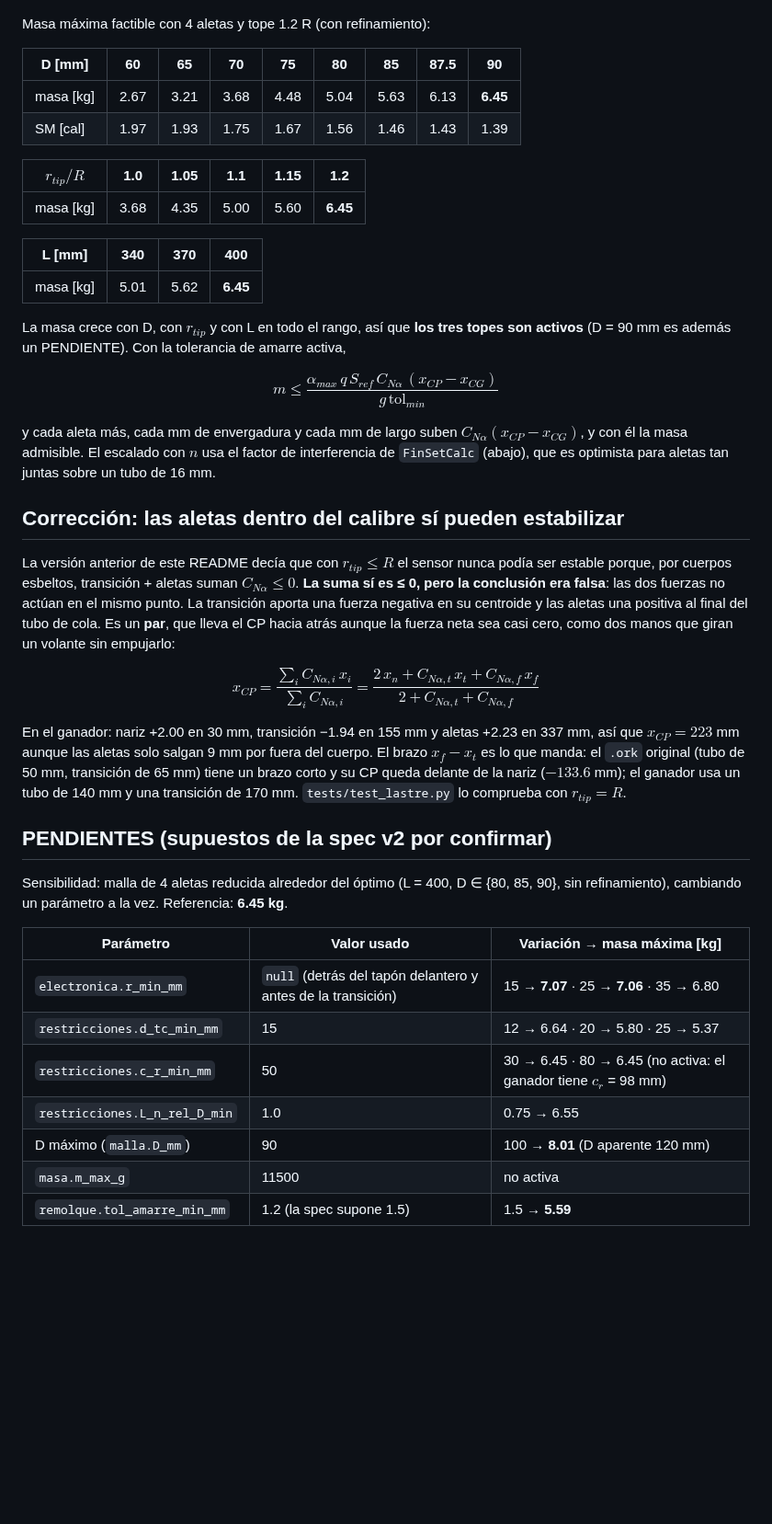
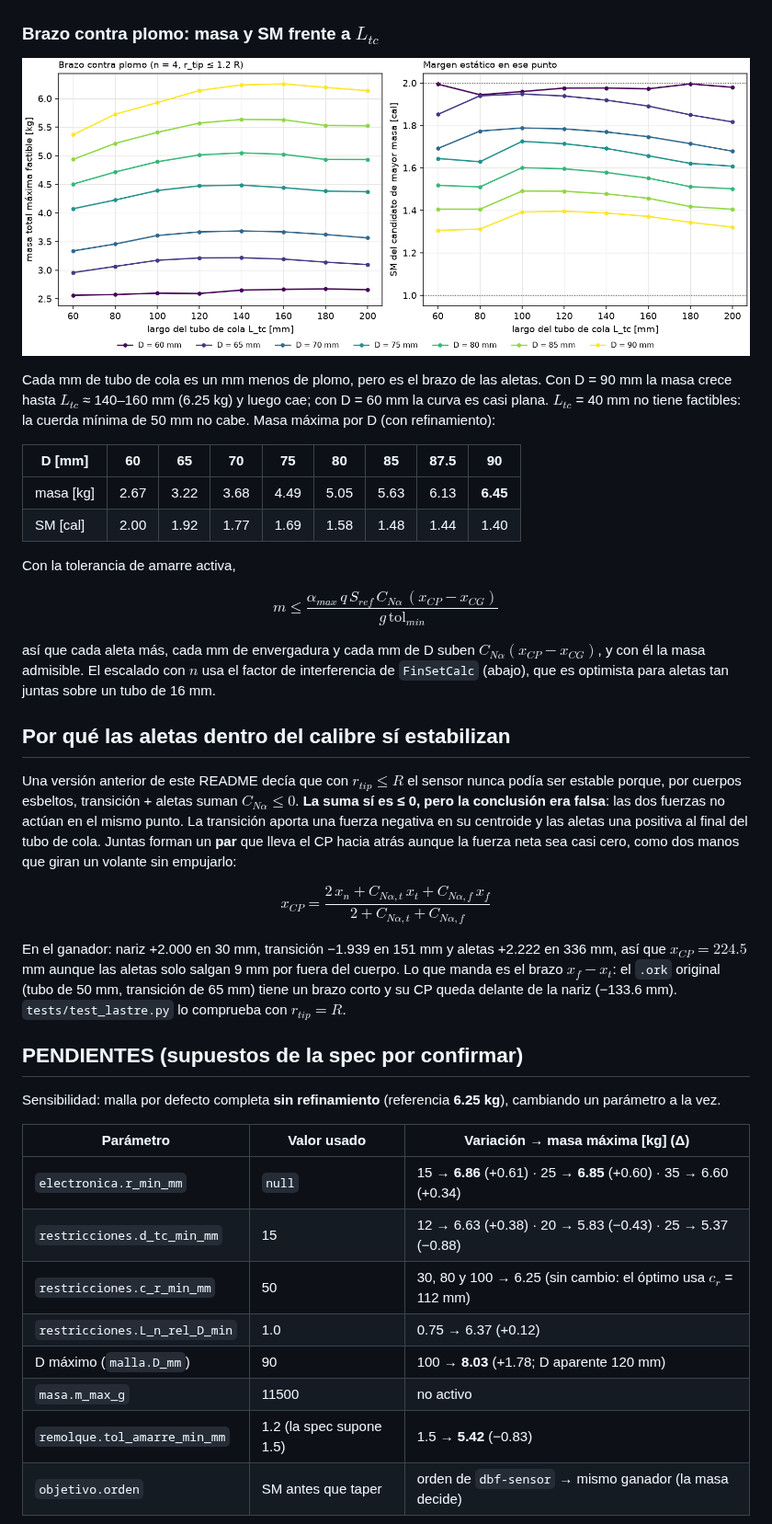
Before and after one commit to Santyrios514/sensor-tipo2, a Markdown page: README.md, the part around one of its changes. Shown at 92% size. Drawn GitHub-style; pictures changed too: docs/masa_vs_Ltc.png (added); blank space fills up the shorter version.

```diff
--- a/README.md
+++ b/README.md
@@ -86,60 +103,57 @@ las filas **n = 4, tope ≤ 1.2** cumplen la spec; el resto es **diagnóstico**
 
 ![masa vs tope](docs/masa_vs_tope.png)
 
-Masa máxima factible con 4 aletas y tope 1.2 R (con refinamiento):
+### Brazo contra plomo: masa y SM frente a $L_{tc}$
+
+![masa vs L_tc](docs/masa_vs_Ltc.png)
+
+Cada mm de tubo de cola es un mm menos de plomo, pero es el brazo de las aletas. Con D = 90 mm la
+masa crece hasta $L_{tc}$ ≈ 140–160 mm (6.25 kg) y luego cae; con D = 60 mm la curva es casi
+plana. $L_{tc}$ = 40 mm no tiene factibles: la cuerda mínima de 50 mm no cabe. Masa máxima por D
+(con refinamiento):
 
 | D [mm] | 60 | 65 | 70 | 75 | 80 | 85 | 87.5 | 90 |
 |---|---|---|---|---|---|---|---|---|
-| masa [kg] | 2.67 | 3.21 | 3.68 | 4.48 | 5.04 | 5.63 | 6.13 | **6.45** |
-| SM [cal] | 1.97 | 1.93 | 1.75 | 1.67 | 1.56 | 1.46 | 1.43 | 1.39 |
+| masa [kg] | 2.67 | 3.22 | 3.68 | 4.49 | 5.05 | 5.63 | 6.13 | **6.45** |
+| SM [cal] | 2.00 | 1.92 | 1.77 | 1.69 | 1.58 | 1.48 | 1.44 | 1.40 |
 
-| $r_{tip}/R$ | 1.0 | 1.05 | 1.1 | 1.15 | 1.2 |
-|---|---|---|---|---|---|
-| masa [kg] | 3.68 | 4.35 | 5.00 | 5.60 | **6.45** |
-
-| L [mm] | 340 | 370 | 400 |
-|---|---|---|---|
-| masa [kg] | 5.01 | 5.62 | **6.45** |
-
-La masa crece con D, con $r_{tip}$ y con L en todo el rango, así que **los tres topes son activos**
-(D = 90 mm es además un PENDIENTE). Con la tolerancia de amarre activa,
+Con la tolerancia de amarre activa,
 
 $$m \le \frac{\alpha_{max}\,q\,S_{ref}\,C_{N\alpha}\,(x_{CP}-x_{CG})}{g\,\text{tol}_{min}}$$
 
-y cada aleta más, cada mm de envergadura y cada mm de largo suben $C_{N\alpha}(x_{CP}-x_{CG})$, y con
+así que cada aleta más, cada mm de envergadura y cada mm de D suben $C_{N\alpha}(x_{CP}-x_{CG})$, y con
 él la masa admisible. El escalado con $n$ usa el factor de interferencia de `FinSetCalc` (abajo),
 que es optimista para aletas tan juntas sobre un tubo de 16 mm.
 
-## Corrección: las aletas dentro del calibre sí pueden estabilizar
+## Por qué las aletas dentro del calibre sí estabilizan
 
-La versión anterior de este README decía que con $r_{tip} \le R$ el sensor nunca podía ser estable
-porque, por cuerpos esbeltos, transición + aletas suman $C_{N\alpha} \le 0$. **La suma sí es ≤ 0,
-pero la conclusión era falsa**: las dos fuerzas no actúan en el mismo punto. La transición aporta
-una fuerza negativa en su centroide y las aletas una positiva al final del tubo de cola. Es un
-**par**, que lleva el CP hacia atrás aunque la fuerza neta sea casi cero, como dos manos que giran
-un volante sin empujarlo:
+Una versión anterior de este README decía que con $r_{tip} \le R$ el sensor nunca podía ser
+estable porque, por cuerpos esbeltos, transición + aletas suman $C_{N\alpha} \le 0$. **La suma sí es
+≤ 0, pero la conclusión era falsa**: las dos fuerzas no actúan en el mismo punto. La transición
+aporta una fuerza negativa en su centroide y las aletas una positiva al final del tubo de cola.
+Juntas forman un **par** que lleva el CP hacia atrás aunque la fuerza neta sea casi cero, como dos
+manos que giran un volante sin empujarlo:
 
-$$x_{CP}=\frac{\sum_i C_{N\alpha,i}\,x_i}{\sum_i C_{N\alpha,i}}
-=\frac{2\,x_n + C_{N\alpha,t}\,x_t + C_{N\alpha,f}\,x_f}{2 + C_{N\alpha,t} + C_{N\alpha,f}}$$
+$$x_{CP}=\frac{2\,x_n + C_{N\alpha,t}\,x_t + C_{N\alpha,f}\,x_f}{2 + C_{N\alpha,t} + C_{N\alpha,f}}$$
 
-En el ganador: nariz +2.00 en 30 mm, transición −1.94 en 155 mm y aletas +2.23 en 337 mm, así que
-$x_{CP} = 223$ mm aunque las aletas solo salgan 9 mm por fuera del cuerpo. El brazo $x_f - x_t$ es
-lo que manda: el `.ork` original (tubo de 50 mm, transición de 65 mm) tiene un brazo corto y su CP
-queda delante de la nariz ($-133.6$ mm); el ganador usa un tubo de 140 mm y una transición de
-170 mm. `tests/test_lastre.py` lo comprueba con $r_{tip} = R$.
+En el ganador: nariz +2.000 en 30 mm, transición −1.939 en 151 mm y aletas +2.222 en 336 mm, así que
+$x_{CP} = 224.5$ mm aunque las aletas solo salgan 9 mm por fuera del cuerpo. Lo que manda es el
+brazo $x_f - x_t$: el `.ork` original (tubo de 50 mm, transición de 65 mm) tiene un brazo corto y
+su CP queda delante de la nariz (−133.6 mm). `tests/test_lastre.py` lo comprueba con $r_{tip} = R$.
 
-## PENDIENTES (supuestos de la spec v2 por confirmar)
+## PENDIENTES (supuestos de la spec por confirmar)
 
-Sensibilidad: malla de 4 aletas reducida alrededor del óptimo (L = 400, D ∈ {80, 85, 90}, sin
-refinamiento), cambiando un parámetro a la vez. Referencia: **6.45 kg**.
+Sensibilidad: malla por defecto completa **sin refinamiento** (referencia **6.25 kg**), cambiando
+un parámetro a la vez.
 
-| Parámetro | Valor usado | Variación → masa máxima [kg] |
+| Parámetro | Valor usado | Variación → masa máxima [kg] (Δ) |
 |---|---|---|
-| `electronica.r_min_mm` | `null` (detrás del tapón delantero y antes de la transición) | 15 → **7.07** · 25 → **7.06** · 35 → 6.80 |
-| `restricciones.d_tc_min_mm` | 15 | 12 → 6.64 · 20 → 5.80 · 25 → 5.37 |
-| `restricciones.c_r_min_mm` | 50 | 30 → 6.45 · 80 → 6.45 (no activa: el ganador tiene $c_r$ = 98 mm) |
-| `restricciones.L_n_rel_D_min` | 1.0 | 0.75 → 6.55 |
-| D máximo (`malla.D_mm`) | 90 | 100 → **8.01** (D aparente 120 mm) |
-| `masa.m_max_g` | 11500 | no activa |
-| `remolque.tol_amarre_min_mm` | 1.2 (la spec supone 1.5) | 1.5 → **5.59** |
+| `electronica.r_min_mm` | `null` | 15 → **6.86** (+0.61) · 25 → **6.85** (+0.60) · 35 → 6.60 (+0.34) |
+| `restricciones.d_tc_min_mm` | 15 | 12 → 6.63 (+0.38) · 20 → 5.83 (−0.43) · 25 → 5.37 (−0.88) |
+| `restricciones.c_r_min_mm` | 50 | 30, 80 y 100 → 6.25 (sin cambio: el óptimo usa $c_r$ = 112 mm) |
+| `restricciones.L_n_rel_D_min` | 1.0 | 0.75 → 6.37 (+0.12) |
+| D máximo (`malla.D_mm`) | 90 | 100 → **8.03** (+1.78; D aparente 120 mm) |
+| `masa.m_max_g` | 11500 | no activo |
+| `remolque.tol_amarre_min_mm` | 1.2 (la spec supone 1.5) | 1.5 → **5.42** (−0.83) |
+| `objetivo.orden` | SM antes que taper | orden de `dbf-sensor` → mismo ganador (la masa decide) |
 
```
Also changed, not shown: other parts of README.md (+207 -146 lines), docs/masa_vs_tope.png, 1 other file.
